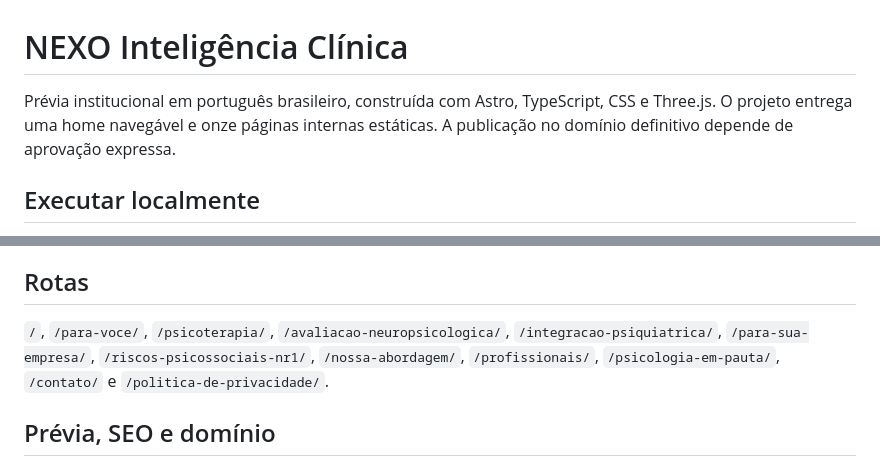
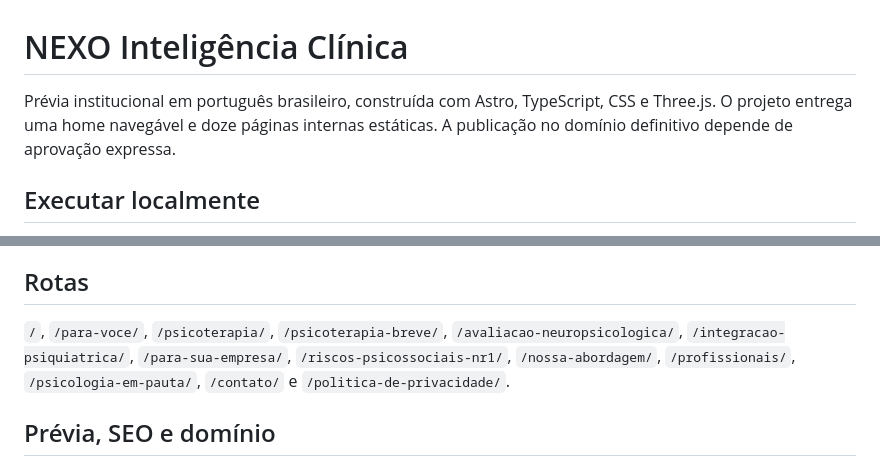
Before and after one commit to nexoneuropro-bot/nexo-inteligencia-clinica, a Markdown page: README.md, 2 parts joined by grey strips. Rendered like a GitHub page.

Commit message:
seo: ajustar links, metadados e verificação da nova rota [CF-Pages-Skip]

```diff
--- a/README.md
+++ b/README.md
@@ -1,6 +1,6 @@
 # NEXO Inteligência Clínica
 
-Prévia institucional em português brasileiro, construída com Astro, TypeScript, CSS e Three.js. O projeto entrega uma home navegável e onze páginas internas estáticas. A publicação no domínio definitivo depende de aprovação expressa.
+Prévia institucional em português brasileiro, construída com Astro, TypeScript, CSS e Three.js. O projeto entrega uma home navegável e doze páginas internas estáticas. A publicação no domínio definitivo depende de aprovação expressa.
 
 ## Executar localmente
 
@@ -65,7 +65,7 @@ Os textos institucionais ficam em `src/data/pages.ts`; as reflexões e os contat
 
 ## Rotas
 
-`/`, `/para-voce/`, `/psicoterapia/`, `/avaliacao-neuropsicologica/`, `/integracao-psiquiatrica/`, `/para-sua-empresa/`, `/riscos-psicossociais-nr1/`, `/nossa-abordagem/`, `/profissionais/`, `/psicologia-em-pauta/`, `/contato/` e `/politica-de-privacidade/`.
+`/`, `/para-voce/`, `/psicoterapia/`, `/psicoterapia-breve/`, `/avaliacao-neuropsicologica/`, `/integracao-psiquiatrica/`, `/para-sua-empresa/`, `/riscos-psicossociais-nr1/`, `/nossa-abordagem/`, `/profissionais/`, `/psicologia-em-pauta/`, `/contato/` e `/politica-de-privacidade/`.
 
 ## Prévia, SEO e domínio
 
```
